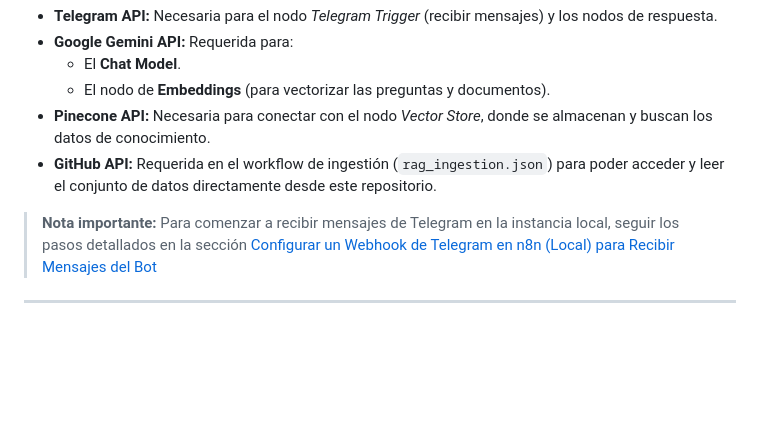
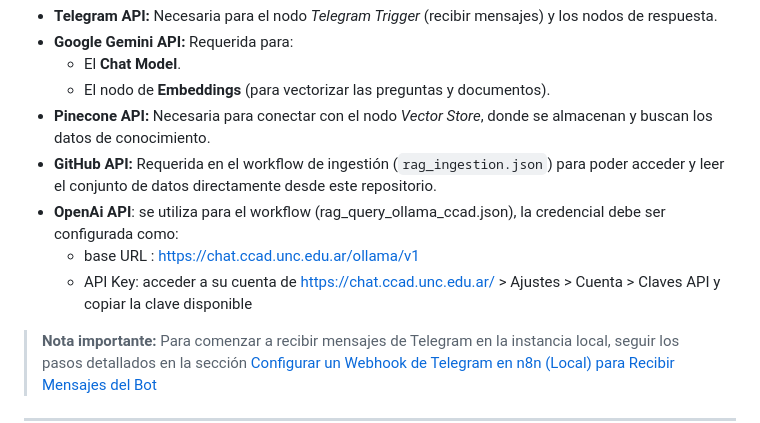
Before and after one commit to mit0110/chatbot_famaf, a Markdown page: README.md, the part around the change. GitHub-like rendering; blank space fills up the shorter version.

Commit message:
docs(README): add OpenAi API configuration details for rag_query_ollama_ccad workflow

```diff
--- a/README.md
+++ b/README.md
@@ -49,6 +49,9 @@ Una vez importados los workflows, notarás que algunos nodos pueden marcar error
     * El nodo de **Embeddings** (para vectorizar las preguntas y documentos).
 * **Pinecone API:** Necesaria para conectar con el nodo *Vector Store*, donde se almacenan y buscan los datos de conocimiento.
 * **GitHub API:** Requerida en el workflow de ingestión (`rag_ingestion.json`) para poder acceder y leer el conjunto de datos directamente desde este repositorio.
+* **OpenAi API**: se utiliza para el workflow (rag_query_ollama_ccad.json), la credencial debe ser configurada como:
+    * base URL : https://chat.ccad.unc.edu.ar/ollama/v1
+    * API Key: acceder a su cuenta de https://chat.ccad.unc.edu.ar/ > Ajustes > Cuenta > Claves API y copiar la clave disponible
 
 > **Nota importante:** Para comenzar a recibir mensajes de Telegram en la instancia local, seguir los pasos detallados en la sección [Configurar un Webhook de Telegram en n8n (Local) para Recibir Mensajes del Bot](#%EF%B8%8F-configurar-un-webhook-de-telegram-en-n8n-local-para-recibir-mensajes-del-bot)
 
```
